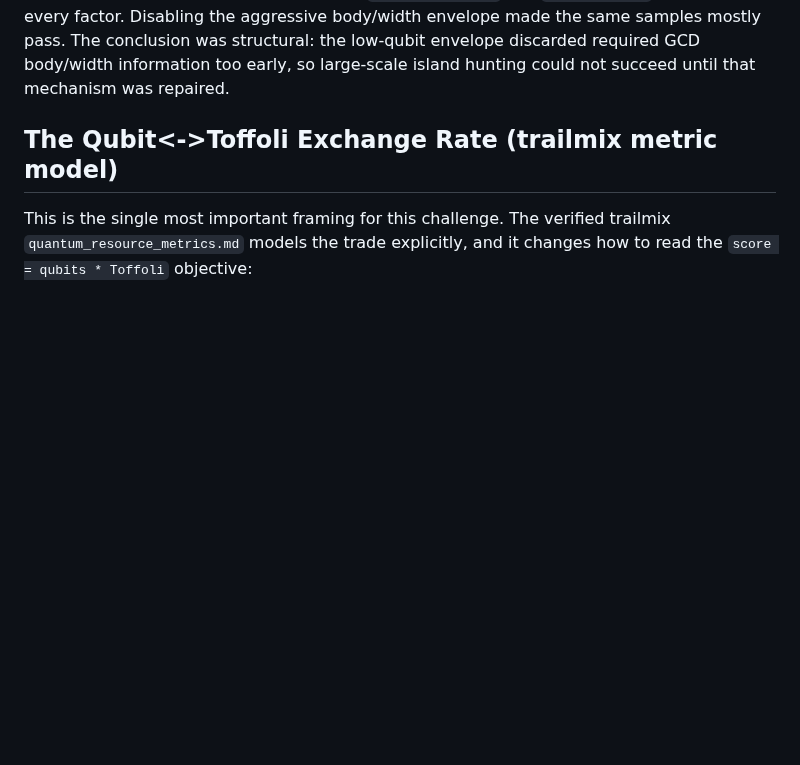
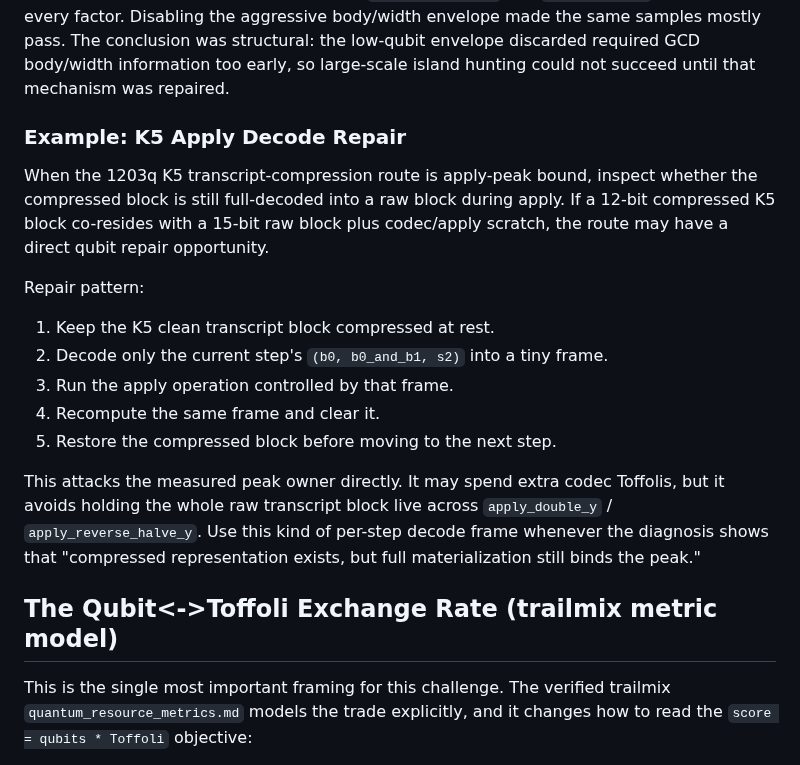
Before and after one commit to jieyilong/ecdsafail_skills, a Markdown page: ecdsafail-circuit-optimization/SKILL.md, the part around one of its changes. Drawn GitHub-style; blank space fills up the shorter version.

```diff
--- a/ecdsafail-circuit-optimization/SKILL.md
+++ b/ecdsafail-circuit-optimization/SKILL.md
@@ -97,6 +114,20 @@ Interpretation:
 - Mostly `ComparatorMismatch` under strict mode only: the prefilter may not be the blocker, but full validation must localize whether the truncated branch remains semantically correct.
 
 Case study: the `q=1171, active360, CCX=1,438,594` K1/base-3 sidecar route had zero candidates because sampled Fiat-Shamir factors had effectively `0%` pass rate. Raising active iterations removed only the convergence part; early `BodyTrimMismatch` and `WidthOverflow` still rejected every factor. Disabling the aggressive body/width envelope made the same samples mostly pass. The conclusion was structural: the low-qubit envelope discarded required GCD body/width information too early, so large-scale island hunting could not succeed until that mechanism was repaired.
+
+### Example: K5 Apply Decode Repair
+
+When the 1203q K5 transcript-compression route is apply-peak bound, inspect whether the compressed block is still full-decoded into a raw block during apply. If a 12-bit compressed K5 block co-resides with a 15-bit raw block plus codec/apply scratch, the route may have a direct qubit repair opportunity.
+
+Repair pattern:
+
+1. Keep the K5 clean transcript block compressed at rest.
+2. Decode only the current step's `(b0, b0_and_b1, s2)` into a tiny frame.
+3. Run the apply operation controlled by that frame.
+4. Recompute the same frame and clear it.
+5. Restore the compressed block before moving to the next step.
+
+This attacks the measured peak owner directly. It may spend extra codec Toffolis, but it avoids holding the whole raw transcript block live across `apply_double_y` / `apply_reverse_halve_y`. Use this kind of per-step decode frame whenever the diagnosis shows that "compressed representation exists, but full materialization still binds the peak."
 
 ## The Qubit<->Toffoli Exchange Rate (trailmix metric model)
 
```
Also changed, not shown: other parts of ecdsafail-circuit-optimization/SKILL.md (+27 -10 lines).
